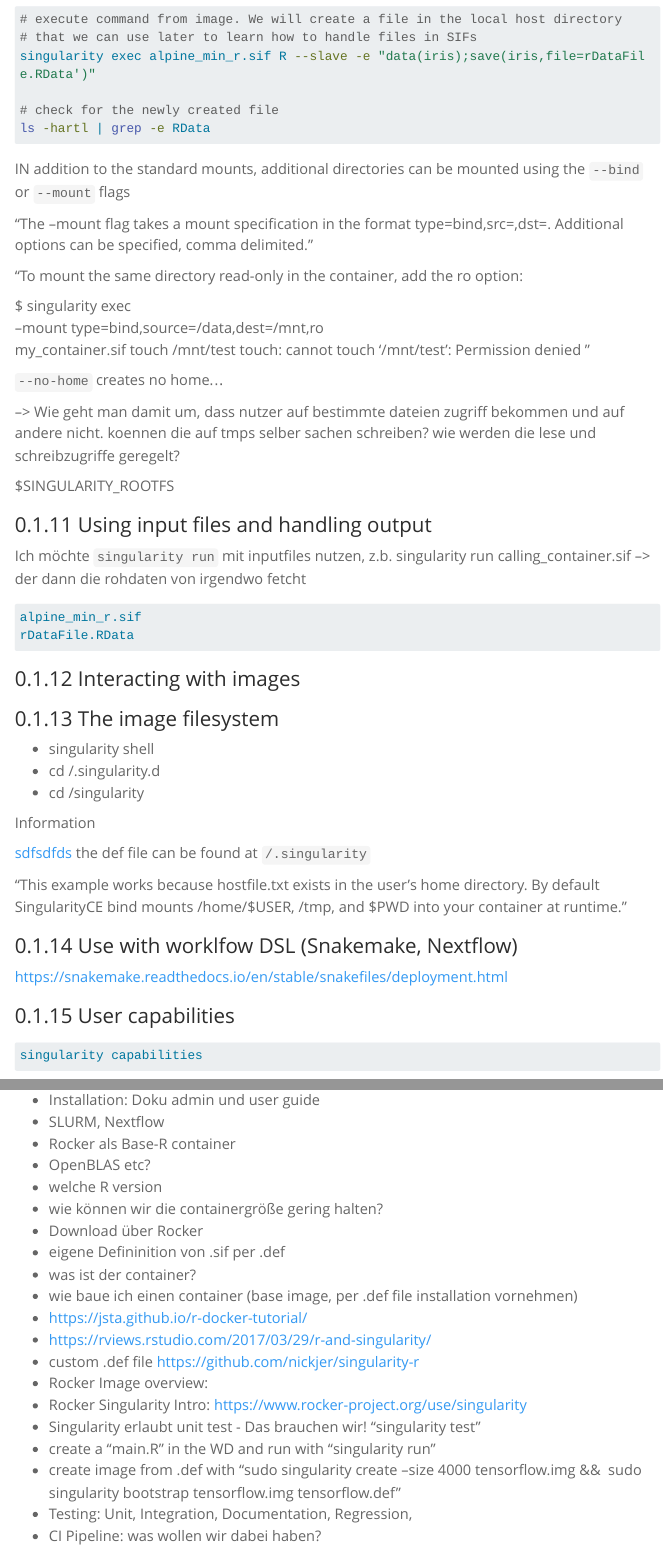
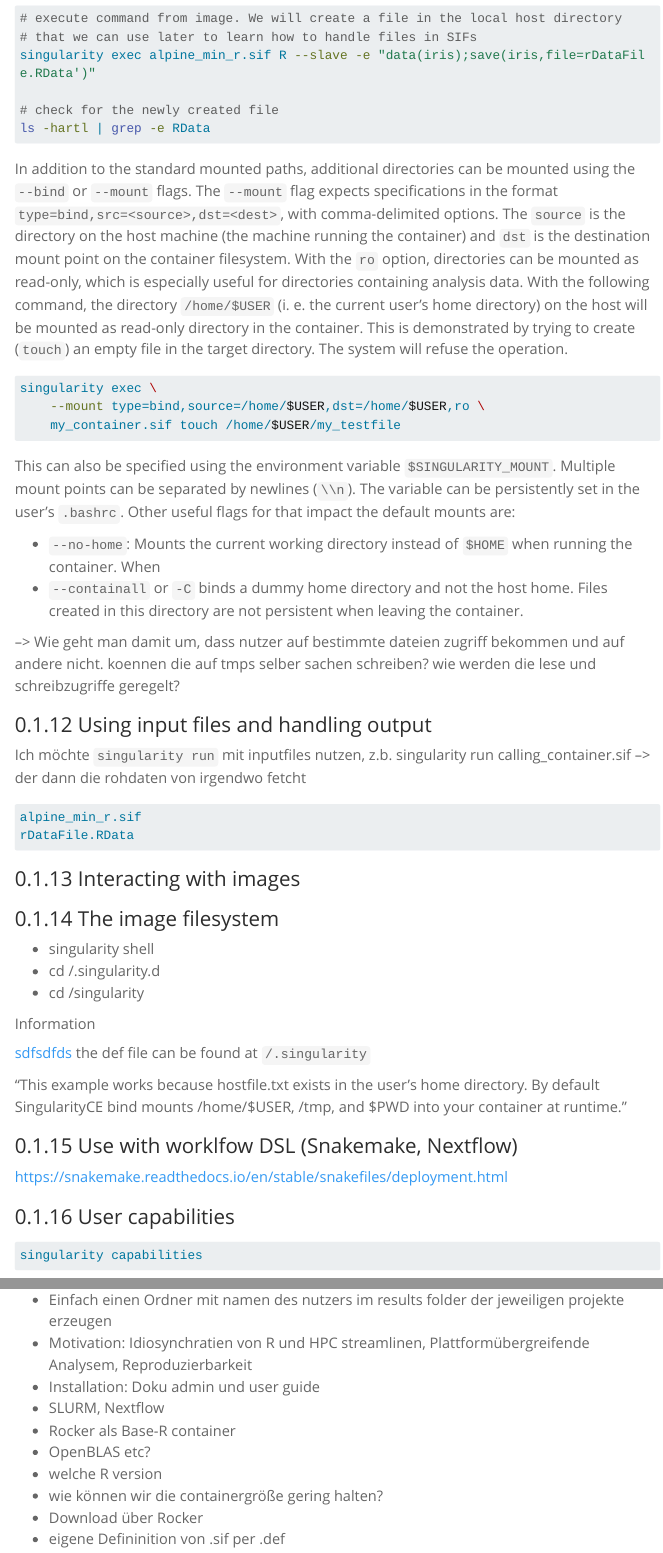
Before and after one commit to GenStatLeipzig/singularity-introduction, a Quarto document (singularityMinimalExample.qmd): the page in a window 1100 px wide, from 6380 px down before the commit and from 6430 px down after it, so that both start at the same text, and a second part further down, joined at a grey line. Rendered offline with R 4.5, knitr and Pandoc in place of Quarto, with nearby package versions; menus at the side of the page are left out; long lines of code are wrapped.

Commit message:
Date: 220815
Changes:
    * info on mounting directories

````diff
--- a/singularityMinimalExample.qmd
+++ b/singularityMinimalExample.qmd
@@ -386,26 +390,34 @@ singularity exec alpine_min_r.sif R --slave -e "data(iris);save(iris,file=rDataF
 ls -hartl | grep -e RData
 ```
 
+In addition to the standard mounted paths, additional directories can be mounted
+using the `--bind` or `--mount` flags. The `--mount` flag expects specifications
+in the format `type=bind,src=<source>,dst=<dest>`, with comma-delimited options.
+The `source` is the directory on the host machine (the machine running the
+container) and `dst` is the destination mount point on the container filesystem.
+With the `ro` option, directories can be mounted as read-only, which is
+especially useful for directories containing analysis data. With the following
+command, the directory `/home/$USER` (i. e. the current user's home directory)
+on the host will be mounted as read-only directory in the container. This is
+demonstrated by trying to create (`touch`) an empty file in the target
+directory. The system will refuse the operation.
+
+```{bash}
+singularity exec \
+    --mount type=bind,source=/home/$USER,dst=/home/$USER,ro \
+    my_container.sif touch /home/$USER/my_testfile
+```
+
+This can also be specified using the environment variable `$SINGULARITY_MOUNT`. Multiple mount points can be separated by newlines (`\\n`). The variable can be persistently set in the user's `.bashrc`. Other useful flags for that impact the default mounts are:
+
+*   `--no-home`: Mounts the current working directory instead of `$HOME` when running the container. When
+*   `--containall` or `-C` binds a dummy home directory and not the host home. Files created in this directory are not persistent when leaving the container.
 
 
 
-IN addition to the standard mounts, additional directories can be mounted using the `--bind` or `--mount` flags
-
-"The --mount flag takes a mount specification in the format type=bind,src=<source>,dst=<dest>. Additional options can be specified, comma delimited."
-
-"To mount the same directory read-only in the container, add the ro option:
-
-$ singularity exec \
-    --mount type=bind,source=/data,dest=/mnt,ro \
-    my_container.sif touch /mnt/test
-touch: cannot touch '/mnt/test': Permission denied
-"
-
- `--no-home` creates no home...
 
 --> Wie geht man damit um, dass nutzer auf bestimmte dateien zugriff bekommen und auf andere nicht. koennen die auf tmps selber sachen schreiben? wie werden die lese und schreibzugriffe geregelt?
 
-$SINGULARITY_ROOTFS
 
 ### Using input files and handling output
 
@@ -460,3 +474,4 @@ singularity capabilities
+*   Einfach einen Ordner mit namen des nutzers im results folder der jeweiligen projekte erzeugen
 *   Motivation: Idiosynchratien von R und HPC streamlinen, Plattformübergreifende Analysem, Reproduzierbarkeit
 *   Installation: Doku admin und user guide
 *   SLURM, Nextflow
````
Also changed, not shown: singularityMinimalExample.qmd (10 more changed lines).
